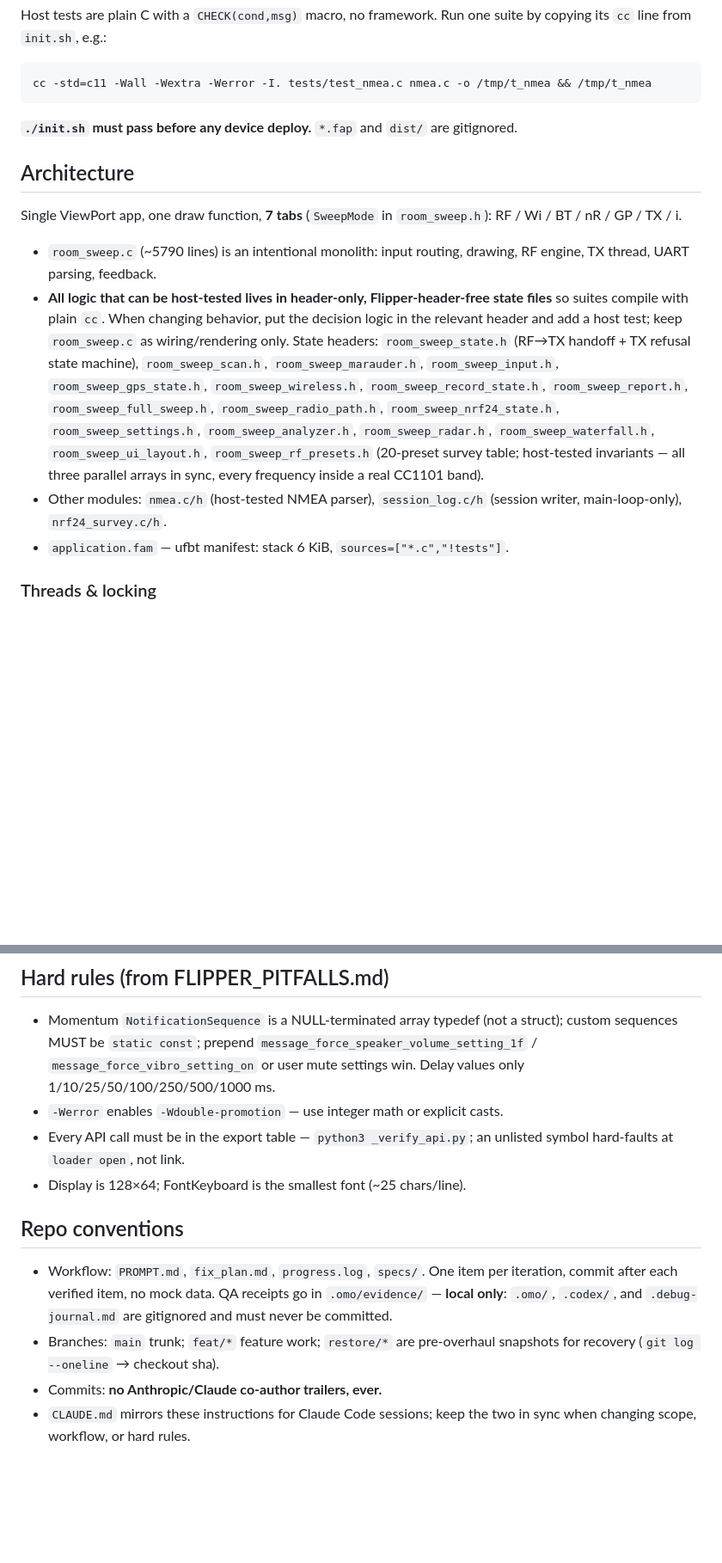
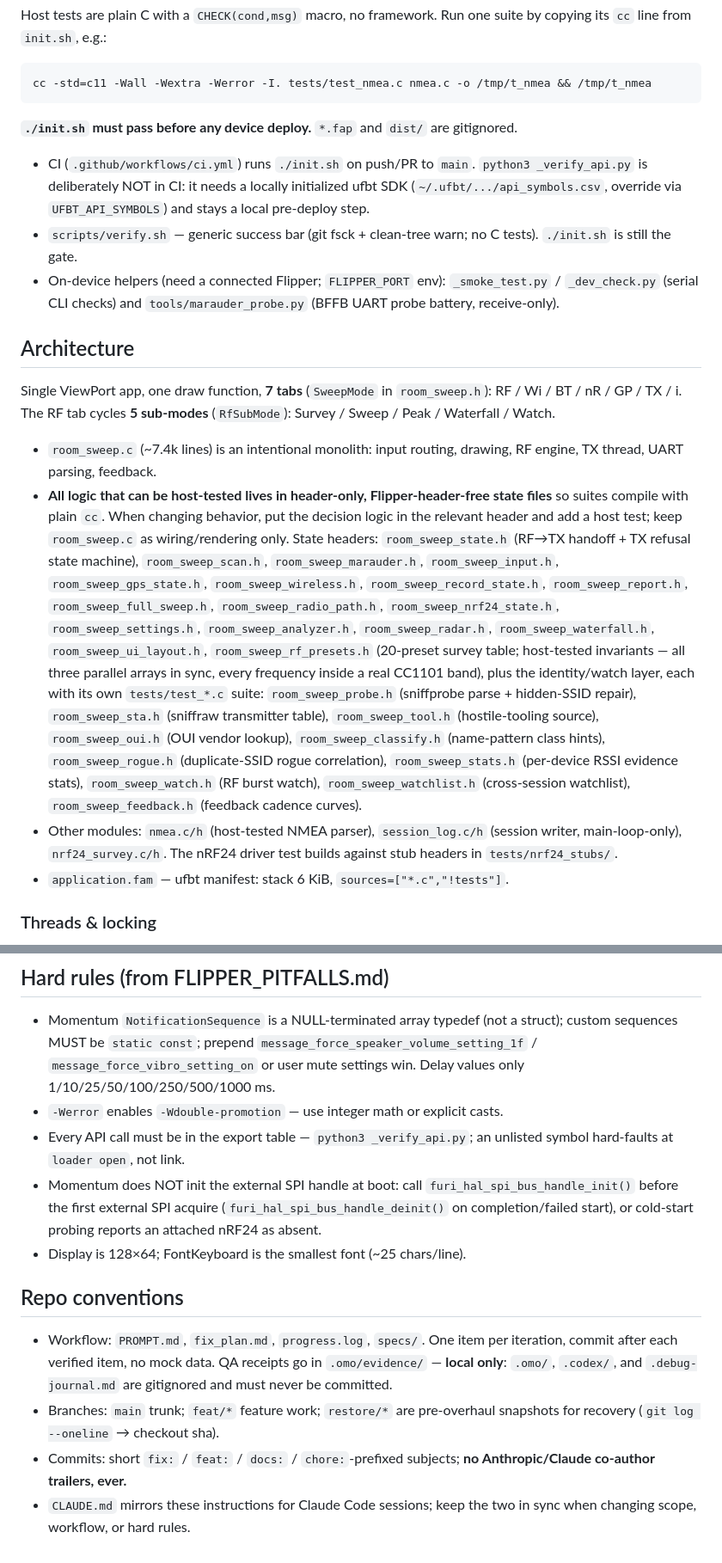
Before and after one commit to 0-CYBERDYNE-SYSTEMS-0/sw33p3r, a Markdown page: AGENTS.md, 2 parts joined by grey strips. Shown at 86% size. Rendered like a GitHub page; blank space fills up the shorter version.

Commit message:
docs: refresh AGENTS.md for current repo state

```diff
--- a/AGENTS.md
+++ b/AGENTS.md
@@ -39,12 +40,23 @@ cc -std=c11 -Wall -Wextra -Werror -I. tests/test_nmea.c nmea.c -o /tmp/t_nmea &&
 **`./init.sh` must pass before any device deploy.** `*.fap` and `dist/` are
 gitignored.
 
+- CI (`.github/workflows/ci.yml`) runs `./init.sh` on push/PR to `main`.
+  `python3 _verify_api.py` is deliberately NOT in CI: it needs a locally
+  initialized ufbt SDK (`~/.ufbt/.../api_symbols.csv`, override via
+  `UFBT_API_SYMBOLS`) and stays a local pre-deploy step.
+- `scripts/verify.sh` — generic success bar (git fsck + clean-tree warn; no C
+  tests). `./init.sh` is still the gate.
+- On-device helpers (need a connected Flipper; `FLIPPER_PORT` env):
+  `_smoke_test.py` / `_dev_check.py` (serial CLI checks) and
+  `tools/marauder_probe.py` (BFFB UART probe battery, receive-only).
+
 ## Architecture
 
 Single ViewPort app, one draw function, **7 tabs** (`SweepMode` in
-`room_sweep.h`): RF / Wi / BT / nR / GP / TX / i.
+`room_sweep.h`): RF / Wi / BT / nR / GP / TX / i. The RF tab cycles **5
+sub-modes** (`RfSubMode`): Survey / Sweep / Peak / Waterfall / Watch.
 
-- `room_sweep.c` (~5790 lines) is an intentional monolith: input
+- `room_sweep.c` (~7.4k lines) is an intentional monolith: input
   routing, drawing, RF engine, TX thread, UART parsing, feedback.
 - **All logic that can be host-tested lives in header-only, Flipper-header-free
   state files** so suites compile with plain `cc`. When changing behavior, put
@@ -59,9 +71,18 @@ Single ViewPort app, one draw function, **7 tabs** (`SweepMode` in
   `room_sweep_analyzer.h`, `room_sweep_radar.h`, `room_sweep_waterfall.h`,
   `room_sweep_ui_layout.h`, `room_sweep_rf_presets.h` (20-preset survey table;
   host-tested invariants — all three parallel arrays in sync, every frequency
-  inside a real CC1101 band).
+  inside a real CC1101 band), plus the identity/watch layer, each with its own
+  `tests/test_*.c` suite: `room_sweep_probe.h` (sniffprobe parse + hidden-SSID
+  repair), `room_sweep_sta.h` (sniffraw transmitter table),
+  `room_sweep_tool.h` (hostile-tooling source), `room_sweep_oui.h` (OUI vendor
+  lookup), `room_sweep_classify.h` (name-pattern class hints),
+  `room_sweep_rogue.h` (duplicate-SSID rogue correlation),
+  `room_sweep_stats.h` (per-device RSSI evidence stats),
+  `room_sweep_watch.h` (RF burst watch), `room_sweep_watchlist.h`
+  (cross-session watchlist), `room_sweep_feedback.h` (feedback cadence curves).
 - Other modules: `nmea.c/h` (host-tested NMEA parser),
   `session_log.c/h` (session writer, main-loop-only), `nrf24_survey.c/h`.
+  The nRF24 driver test builds against stub headers in `tests/nrf24_stubs/`.
 - `application.fam` — ufbt manifest: stack 6 KiB, `sources=["*.c","!tests"]`.
 
 ### Threads & locking
@@ -122,6 +148,10 @@ attempt recorded as an event.
 - `-Werror` enables `-Wdouble-promotion` — use integer math or explicit casts.
 - Every API call must be in the export table — `python3 _verify_api.py`; an
   unlisted symbol hard-faults at `loader open`, not link.
+- Momentum does NOT init the external SPI handle at boot: call
+  `furi_hal_spi_bus_handle_init()` before the first external SPI acquire
+  (`furi_hal_spi_bus_handle_deinit()` on completion/failed start), or
+  cold-start probing reports an attached nRF24 as absent.
 - Display is 128×64; FontKeyboard is the smallest font (~25 chars/line).
 
 ## Repo conventions
@@ -132,6 +162,7 @@ attempt recorded as an event.
   `.debug-journal.md` are gitignored and must never be committed.
 - Branches: `main` trunk; `feat/*` feature work; `restore/*` are pre-overhaul
   snapshots for recovery (`git log --oneline` → checkout sha).
-- Commits: **no Anthropic/Claude co-author trailers, ever.**
+- Commits: short `fix:` / `feat:` / `docs:` / `chore:`-prefixed subjects;
+  **no Anthropic/Claude co-author trailers, ever.**
 - `CLAUDE.md` mirrors these instructions for Claude Code sessions; keep the
   two in sync when changing scope, workflow, or hard rules.
```
Also changed, not shown: other parts of AGENTS.md (+6 -0 lines).
